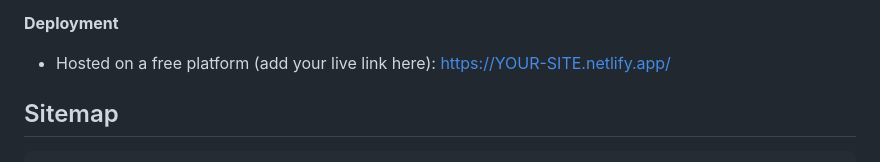
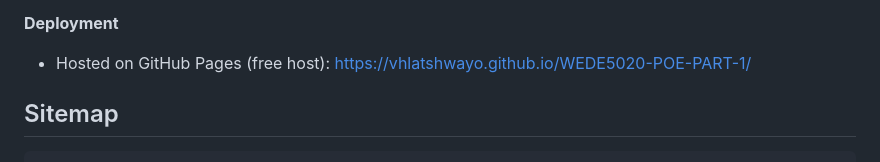
Before and after one commit to vhlatshwayo/WEDE5020-POE-PART-1, a Markdown page: README.md, the part around the change. Drawn GitHub-style.

Commit message:
Change deployment link to GitHub Pages
Updated deployment link to GitHub Pages.

````diff
--- a/README.md
+++ b/README.md
@@ -66,7 +66,7 @@ Part 3 adds JavaScript functionality, search engine optimisation (SEO), form val
 - Errors show next to each field, appear when the user leaves a field, and focus moves to the first problem on submit.
 
 **Deployment**
-- Hosted on a free platform (add your live link here): https://YOUR-SITE.netlify.app/
+- Hosted on GitHub Pages (free host): https://vhlatshwayo.github.io/WEDE5020-POE-PART-1/
 
 ## Sitemap
 ```
````
